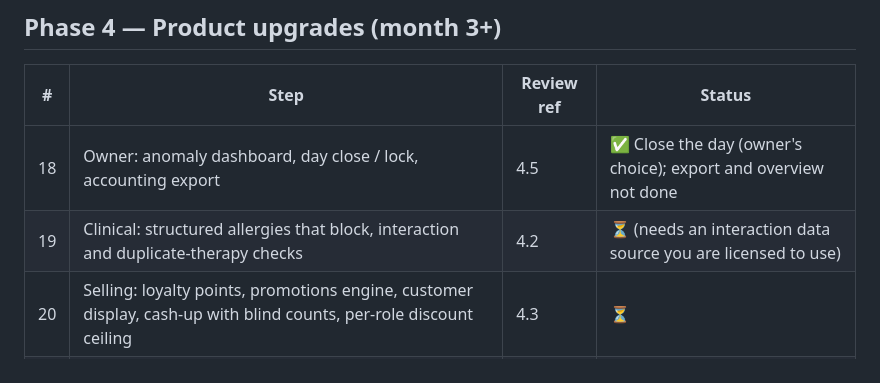
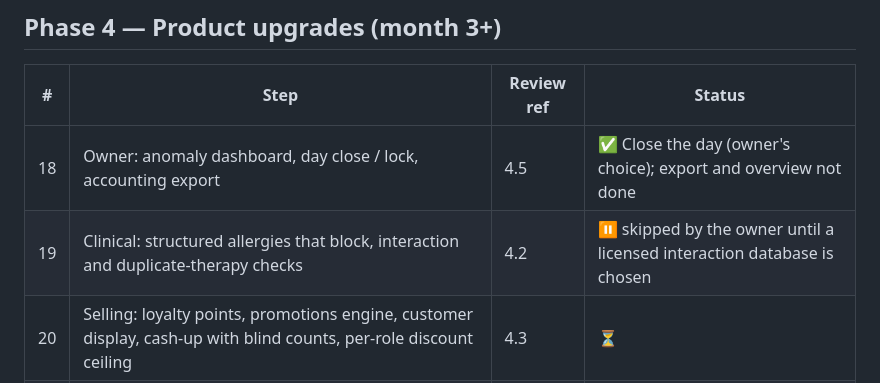
Before and after one commit to DeeJayKyle/rxpos, a Markdown page: docs/WORKPLAN.md, the part around the change. Drawn GitHub-style.

Commit message:
docs: step 19 skipped for now (owner's choice)
Co-Authored-By: Claude Opus 5.5 <noreply@anthropic.com>
Claude-Session: https://claude.ai/code/session_0192a66wSL491rzDykRuHYBU

```diff
--- a/docs/WORKPLAN.md
+++ b/docs/WORKPLAN.md
@@ -45,7 +45,7 @@ Server-side steps (Worker, `worker/`) protect **both** apps at once. Client-side
 | # | Step | Review ref | Status |
 |---|---|---|---|
 | 18 | Owner: anomaly dashboard, day close / lock, accounting export | 4.5 | ✅ Close the day (owner's choice); export and overview not done |
-| 19 | Clinical: structured allergies that block, interaction and duplicate-therapy checks | 4.2 | ⏳ (needs an interaction data source you are licensed to use) |
+| 19 | Clinical: structured allergies that block, interaction and duplicate-therapy checks | 4.2 | ⏸ skipped by the owner until a licensed interaction database is chosen |
 | 20 | Selling: loyalty points, promotions engine, customer display, cash-up with blind counts, per-role discount ceiling | 4.3 | ⏳ |
 | 21 | Stock: GS1 DataMatrix scan, scheduled draft POs, expiry markdowns, branch rebalancing | 4.4 | ⏳ |
 | 22 | Insurance: insurers/schemes, member check, co-pay at the till, monthly claim batches | 4.1 | ⏳ |
```
